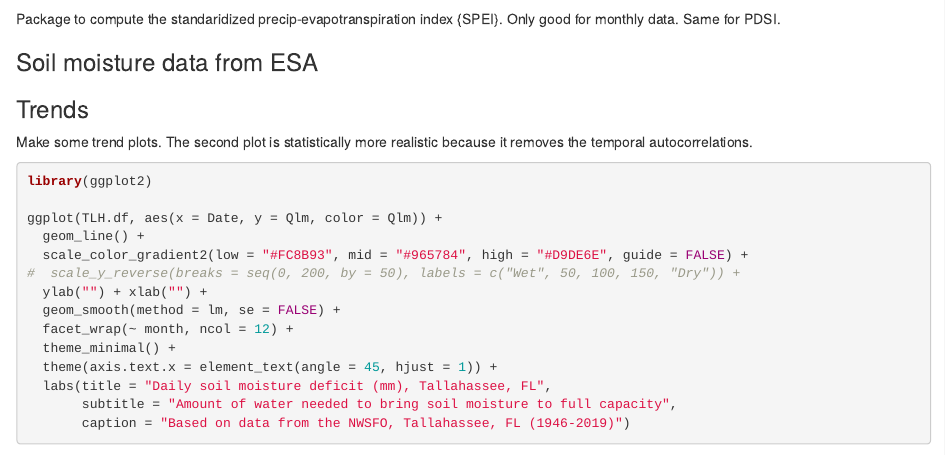
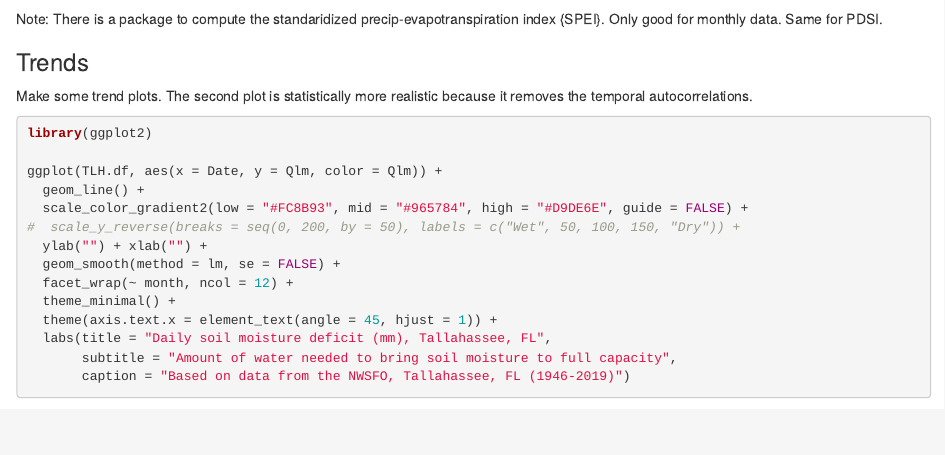
Before and after one commit to jelsner/KBDI, an R Markdown document (ANF_Fires.Rmd): the page in a window 1100 px wide, from 3650 px down. Rendered offline with R 4.5, knitr and Pandoc, with nearby package versions; some code elsewhere in the file could not run offline.

Commit message:
Minor edit

````diff
--- a/ANF_Fires.Rmd
+++ b/ANF_Fires.Rmd
@@ -119,9 +119,7 @@ TLH.df <- TLH.df %>%
 range(TLH.df$Ql)
 ```
 
-Package to compute the standaridized precip-evapotranspiration index {SPEI}. Only good for monthly data. Same for PDSI.
-
-### Soil moisture data from ESA
+Note: There is a package to compute the standaridized precip-evapotranspiration index {SPEI}. Only good for monthly data. Same for PDSI.
 
 ### Trends
 
````
